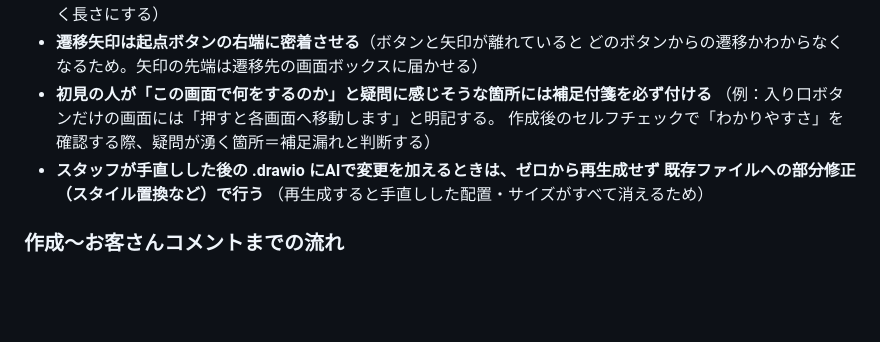
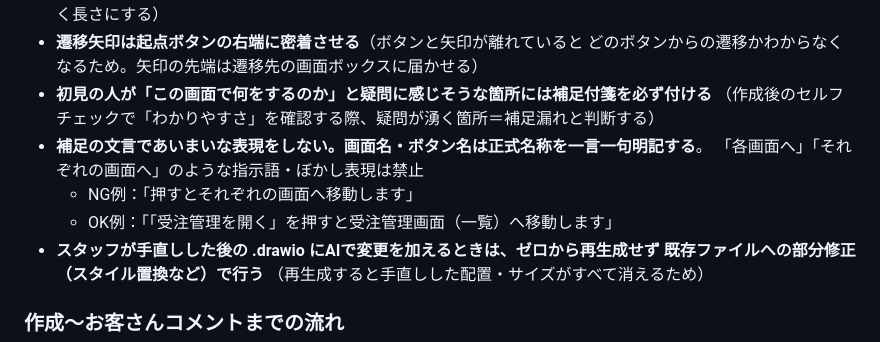
Before and after one commit to bizsysMKT/bizsys-pj, a Markdown page: docs/consultation-flow.md, the part around the change. Rendered like a GitHub page; blank space fills up the shorter version.

Commit message:
【改善】補足文言のあいまい表現禁止（画面名・ボタン名は正式名称を明記）をルール化
Co-Authored-By: Claude Fable 5 <noreply@anthropic.com>

```diff
--- a/docs/consultation-flow.md
+++ b/docs/consultation-flow.md
@@ -128,8 +128,11 @@
 - **遷移矢印は起点ボタンの右端に密着させる**（ボタンと矢印が離れていると
   どのボタンからの遷移かわからなくなるため。矢印の先端は遷移先の画面ボックスに届かせる）
 - **初見の人が「この画面で何をするのか」と疑問に感じそうな箇所には補足付箋を必ず付ける**
-  （例：入り口ボタンだけの画面には「押すと各画面へ移動します」と明記する。
-  作成後のセルフチェックで「わかりやすさ」を確認する際、疑問が湧く箇所＝補足漏れと判断する）
+  （作成後のセルフチェックで「わかりやすさ」を確認する際、疑問が湧く箇所＝補足漏れと判断する）
+- **補足の文言であいまいな表現をしない。画面名・ボタン名は正式名称を一言一句明記する**。
+  「各画面へ」「それぞれの画面へ」のような指示語・ぼかし表現は禁止
+  - NG例：「押すとそれぞれの画面へ移動します」
+  - OK例：「「受注管理を開く」を押すと受注管理画面（一覧）へ移動します」
 - **スタッフが手直しした後の .drawio にAIで変更を加えるときは、ゼロから再生成せず
   既存ファイルへの部分修正（スタイル置換など）で行う**
   （再生成すると手直しした配置・サイズがすべて消えるため）
```
